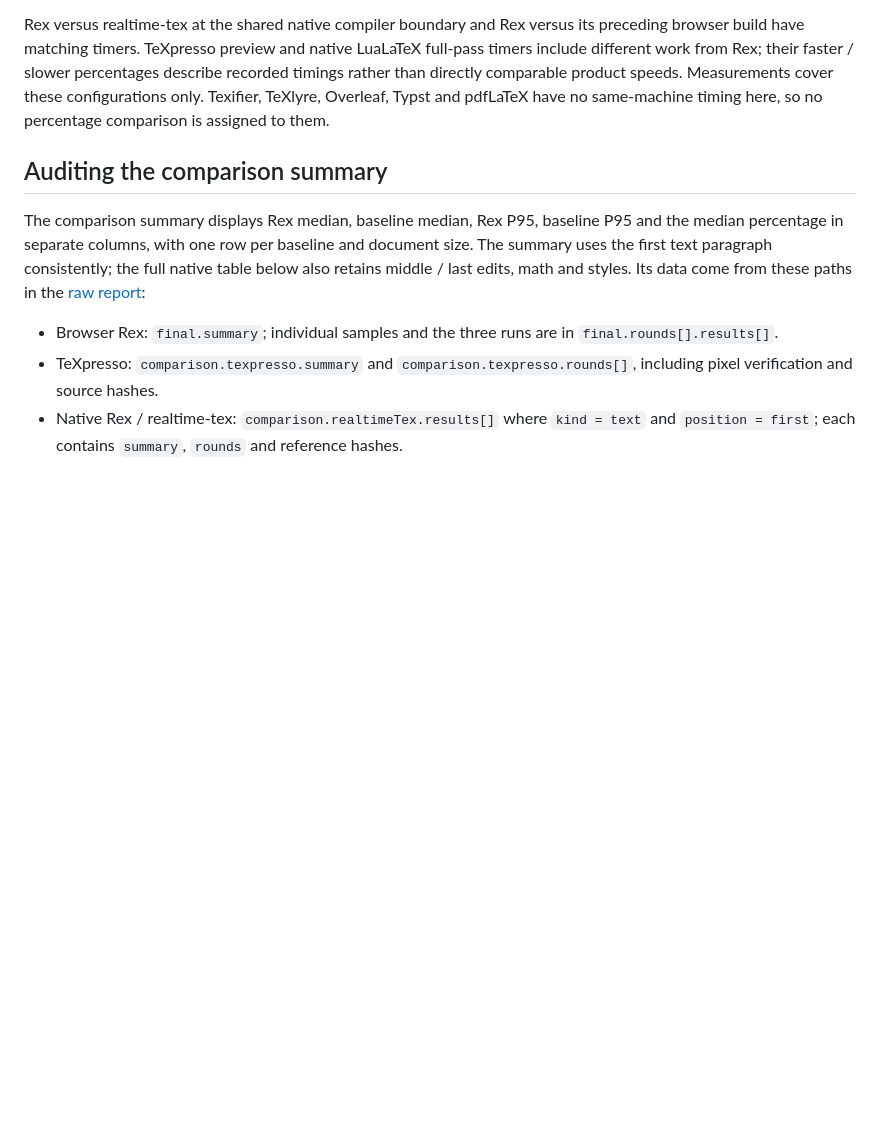
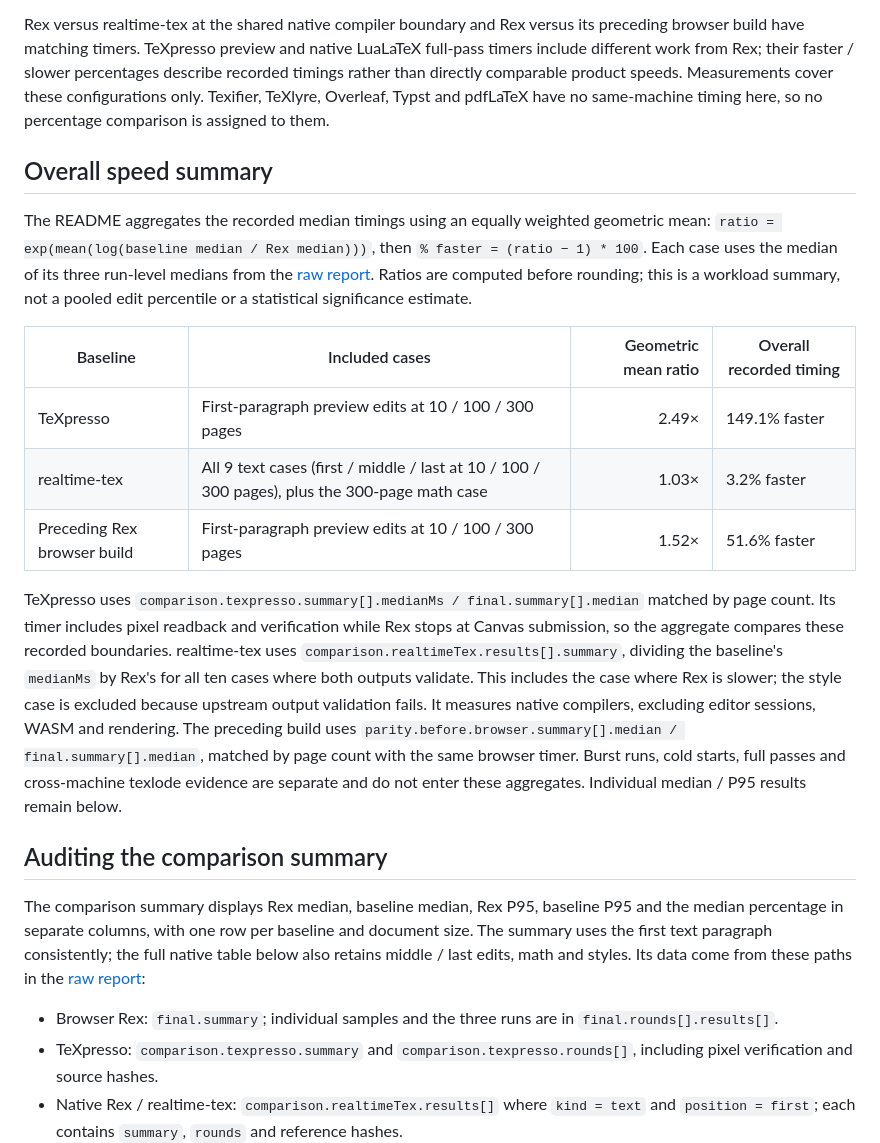
Before and after one commit to ufoym/rex, a Markdown page: docs/performance.md, the part around the change. Drawn GitHub-style; blank space fills up the shorter version.

```diff
--- a/docs/performance.md
+++ b/docs/performance.md
@@ -7,6 +7,18 @@ The [comparison document](comparison.md) contains the [feature matrix](compariso
 Results use **% faster / % slower**, calculated from unrounded summary values in the [raw report](performance.json) and rounded to one decimal. Faster percentages use `(baseline / Rex − 1) * 100`; slower percentages use `(Rex / baseline − 1) * 100`. **25% faster** means 20% less elapsed time; **25% slower** means 25% more elapsed time. Differences that round to zero are shown as less than 0.1%. Median and P95 changes are calculated separately from their respective three-run summaries; they are not percentiles of per-edit changes.
 
 Rex versus realtime-tex at the shared native compiler boundary and Rex versus its preceding browser build have matching timers. TeXpresso preview and native LuaLaTeX full-pass timers include different work from Rex; their faster / slower percentages describe recorded timings rather than directly comparable product speeds. Measurements cover these configurations only. Texifier, TeXlyre, Overleaf, Typst and pdfLaTeX have no same-machine timing here, so no percentage comparison is assigned to them.
+
+## Overall speed summary
+
+The README aggregates the recorded median timings using an equally weighted geometric mean: `ratio = exp(mean(log(baseline median / Rex median)))`, then `% faster = (ratio − 1) * 100`. Each case uses the median of its three run-level medians from the [raw report](performance.json). Ratios are computed before rounding; this is a workload summary, not a pooled edit percentile or a statistical significance estimate.
+
+| Baseline | Included cases | Geometric mean ratio | Overall recorded timing |
+| --- | --- | ---: | --- |
+| TeXpresso | First-paragraph preview edits at 10 / 100 / 300 pages | 2.49× | 149.1% faster |
+| realtime-tex | All 9 text cases (first / middle / last at 10 / 100 / 300 pages), plus the 300-page math case | 1.03× | 3.2% faster |
+| Preceding Rex browser build | First-paragraph preview edits at 10 / 100 / 300 pages | 1.52× | 51.6% faster |
+
+TeXpresso uses `comparison.texpresso.summary[].medianMs / final.summary[].median` matched by page count. Its timer includes pixel readback and verification while Rex stops at Canvas submission, so the aggregate compares these recorded boundaries. realtime-tex uses `comparison.realtimeTex.results[].summary`, dividing the baseline's `medianMs` by Rex's for all ten cases where both outputs validate. This includes the case where Rex is slower; the style case is excluded because upstream output validation fails. It measures native compilers, excluding editor sessions, WASM and rendering. The preceding build uses `parity.before.browser.summary[].median / final.summary[].median`, matched by page count with the same browser timer. Burst runs, cold starts, full passes and cross-machine texlode evidence are separate and do not enter these aggregates. Individual median / P95 results remain below.
 
 ## Auditing the comparison summary
 
```
Also changed, not shown: README.md (+12 -0 lines).
